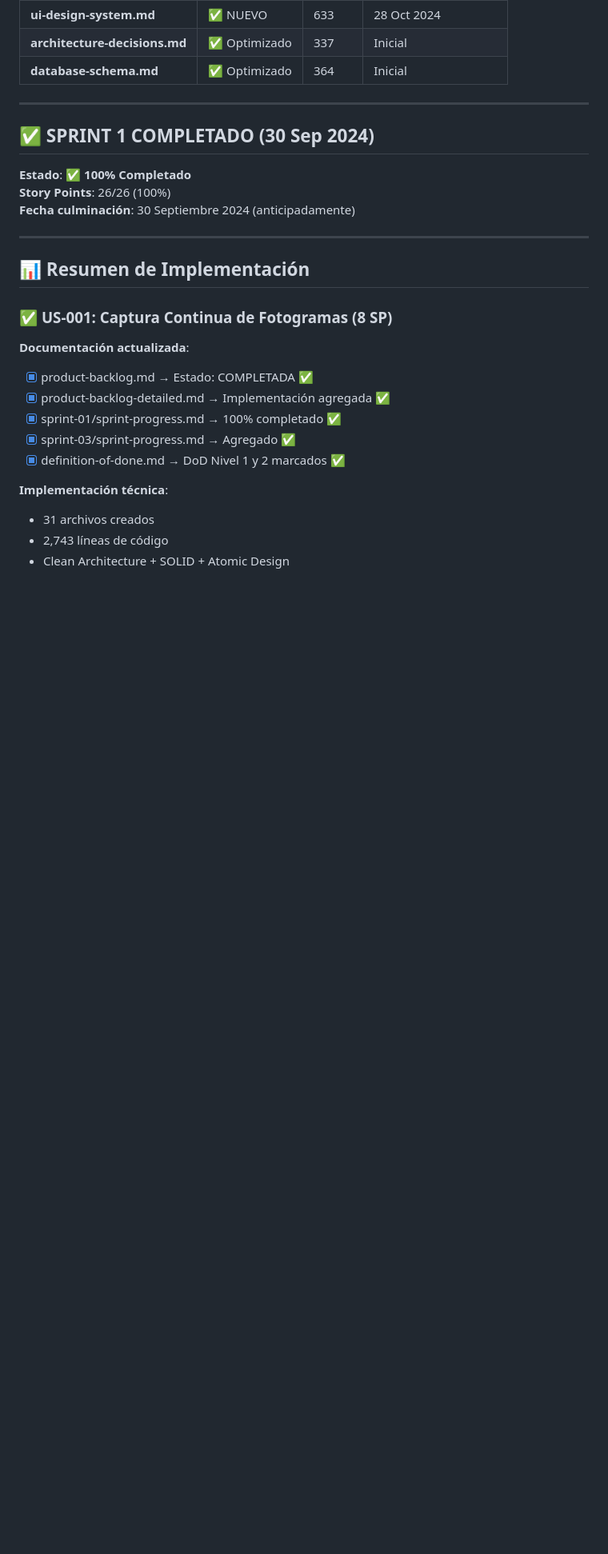
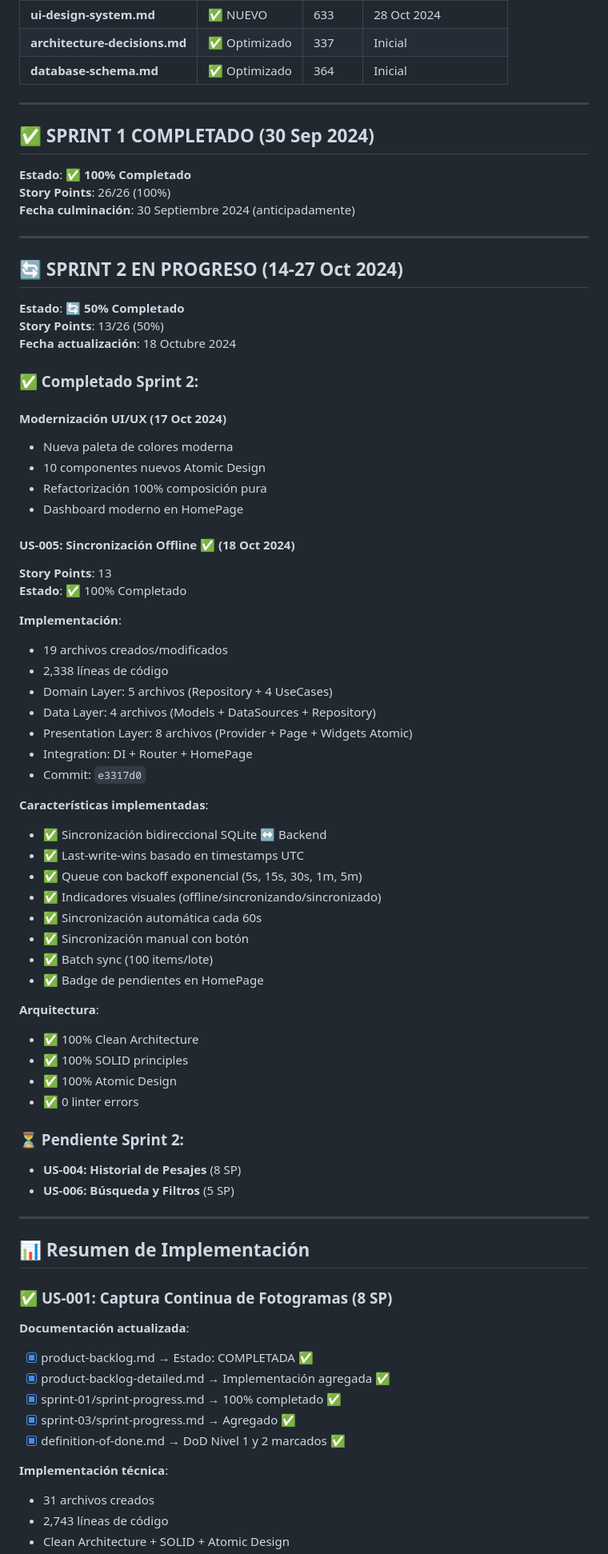
Before and after one commit to Angello-27/bovine-weight-estimation, a Markdown page: docs/DOCUMENTATION-STATUS.md, the part around one of its changes. Shown at 80% size. Drawn GitHub-style; blank space fills up the shorter version.

```diff
--- a/docs/DOCUMENTATION-STATUS.md
+++ b/docs/DOCUMENTATION-STATUS.md
@@ -66,6 +66,56 @@
 
 ---
 
+## 🔄 SPRINT 2 EN PROGRESO (14-27 Oct 2024)
+
+**Estado**: 🔄 **50% Completado**
+**Story Points**: 13/26 (50%)
+**Fecha actualización**: 18 Octubre 2024
+
+### ✅ Completado Sprint 2:
+
+#### **Modernización UI/UX** (17 Oct 2024)
+- Nueva paleta de colores moderna
+- 10 componentes nuevos Atomic Design
+- Refactorización 100% composición pura
+- Dashboard moderno en HomePage
+
+#### **US-005: Sincronización Offline** ✅ (18 Oct 2024)
+
+**Story Points**: 13
+**Estado**: ✅ 100% Completado
+
+**Implementación**:
+- 19 archivos creados/modificados
+- 2,338 líneas de código
+- Domain Layer: 5 archivos (Repository + 4 UseCases)
+- Data Layer: 4 archivos (Models + DataSources + Repository)
+- Presentation Layer: 8 archivos (Provider + Page + Widgets Atomic)
+- Integration: DI + Router + HomePage
+- Commit: `e3317d0`
+
+**Características implementadas**:
+- ✅ Sincronización bidireccional SQLite ↔ Backend
+- ✅ Last-write-wins basado en timestamps UTC
+- ✅ Queue con backoff exponencial (5s, 15s, 30s, 1m, 5m)
+- ✅ Indicadores visuales (offline/sincronizando/sincronizado)
+- ✅ Sincronización automática cada 60s
+- ✅ Sincronización manual con botón
+- ✅ Batch sync (100 items/lote)
+- ✅ Badge de pendientes en HomePage
+
+**Arquitectura**:
+- ✅ 100% Clean Architecture
+- ✅ 100% SOLID principles
+- ✅ 100% Atomic Design
+- ✅ 0 linter errors
+
+### ⏳ Pendiente Sprint 2:
+- **US-004: Historial de Pesajes** (8 SP)
+- **US-006: Búsqueda y Filtros** (5 SP)
+
+---
+
 ## 📊 Resumen de Implementación
 
 ### ✅ **US-001: Captura Continua de Fotogramas** (8 SP)
```
Also changed, not shown: other parts of docs/DOCUMENTATION-STATUS.md (+9 -1 lines), docs/product/product-backlog.md (+20 -13 lines), 1 other file.
